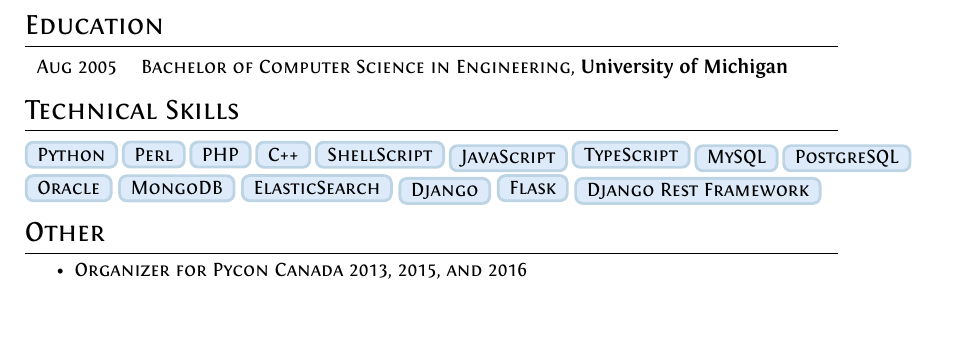
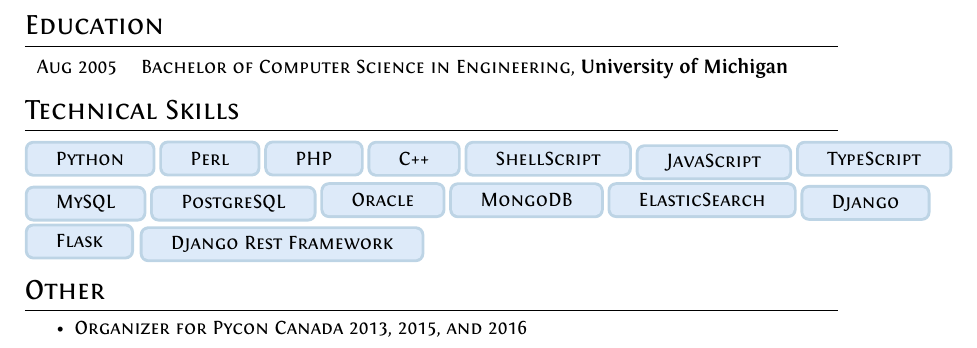
Before and after one commit to bsandrow/resume, a LaTeX CV (resume.tex): part of page 2 of 2, cut so that both start at the same text, the shorter picture padded with empty space. Compiled offline with XeLaTeX.

Commit message:
Cleanup resume.tex

```diff
--- a/resume.tex
+++ b/resume.tex
@@ -52,20 +52,12 @@
     % \definecolor{babyblueeyes}{rgb}{0.63, 0.79, 0.95}
     % \definecolor{babyblue}{rgb}{0.54, 0.81, 0.94}
 
-    % -- Create a tcbox that fits to the text better. --
-    % Source: https://tex.stackexchange.com/questions/616277/how-to-set-an-inline-tcbox-height-to-a-fixed-height-1em
-    %
-    % \newcommand\pstrut{\rule[-1pt]{0pt}{.8em}}
     \newtcbox{\tagbox}{
         colback=TagBG,
         colframe=TagBorder,
         on line,  % make then inline
-        % boxrule=0pt,
-        % boxsep=0pt,
-        height=14pt,
-        top=2pt, left=2pt, bottom=2pt, right=2pt,  % margins
+        height=18pt,
         valign=center,
-        % fontupper={\pstrut}
     }
 
     % ---[ END "Tag" Boxes ]---
@@ -214,8 +206,7 @@
     % -- SECTION: TECHNICAL SKILLS --
 
         \section{Technical Skills}
-
-        \tagbox{Python} \tagbox{Perl} \tagbox{PHP} \tagbox{C++} \tagbox{ShellScript} \tagbox{JavaScript} \tagbox{TypeScript}
+        \tagbox{Python} \tagbox{Perl} \tagbox{PHP} \tagbox{C++} \tagbox{ShellScript} \tagbox{JavaScript} \tagbox{TypeScript}\newline
         \tagbox{MySQL} \tagbox{PostgreSQL} \tagbox{Oracle} \tagbox{MongoDB} \tagbox{ElasticSearch}
         \tagbox{Django} \tagbox{Flask} \tagbox{Django Rest Framework}
 
```
Also changed, not shown: resume.tex (6 more changed lines).
